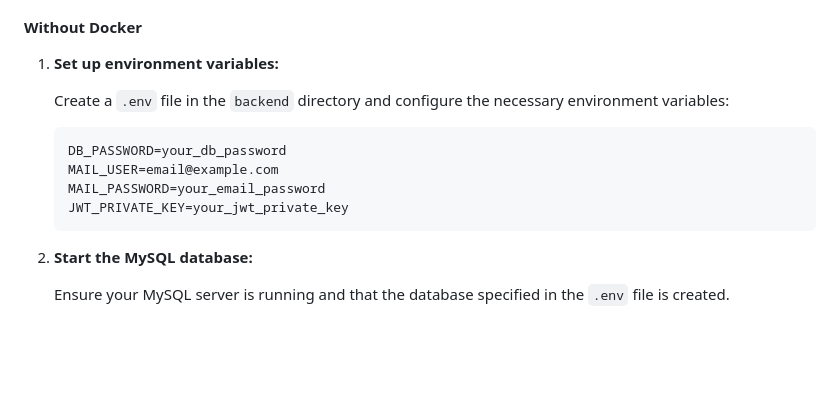
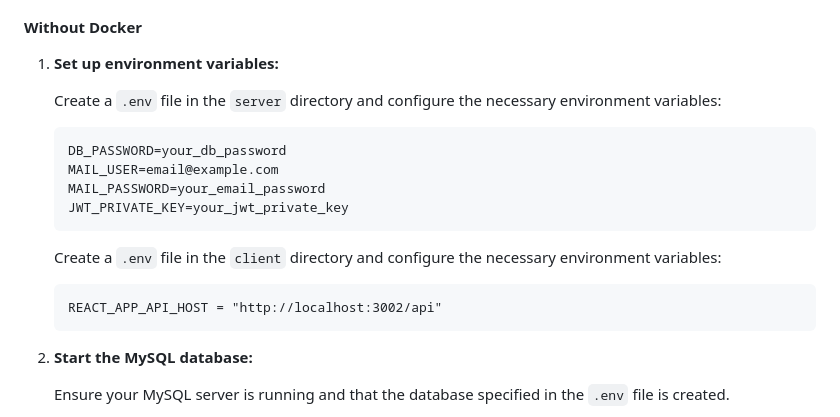
Before and after one commit to AtroxEGO/ubook, a Markdown page: readme.md, the part around the change. Rendered like a GitHub page; blank space fills up the shorter version.

````diff
--- a/readme.md
+++ b/readme.md
@@ -80,13 +80,19 @@ Before you begin, ensure you have the following installed:
 
 1. **Set up environment variables:**
 
-   Create a `.env` file in the `backend` directory and configure the necessary environment variables:
+   Create a `.env` file in the `server` directory and configure the necessary environment variables:
 
    ```plaintext
    DB_PASSWORD=your_db_password
    MAIL_USER=email@example.com
    MAIL_PASSWORD=your_email_password
    JWT_PRIVATE_KEY=your_jwt_private_key
+   ```
+
+   Create a `.env` file in the `client` directory and configure the necessary environment variables:
+
+   ```plaintext
+   REACT_APP_API_HOST = "http://localhost:3002/api"
    ```
 
 2. **Start the MySQL database:**
````
